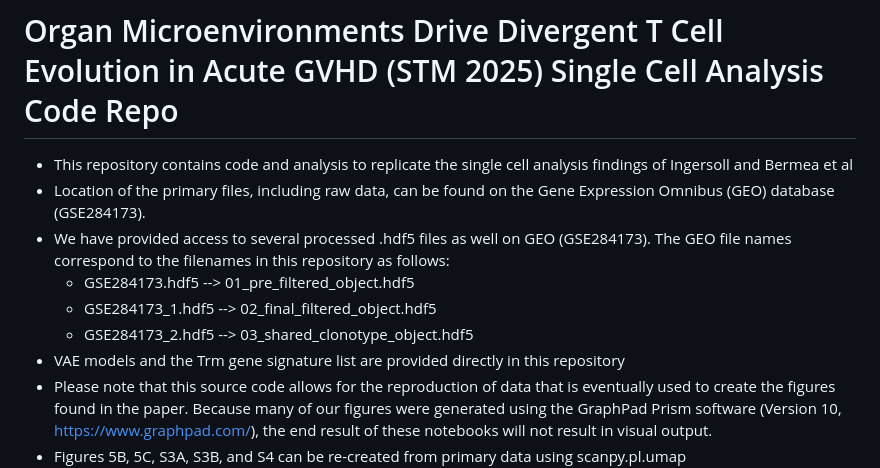
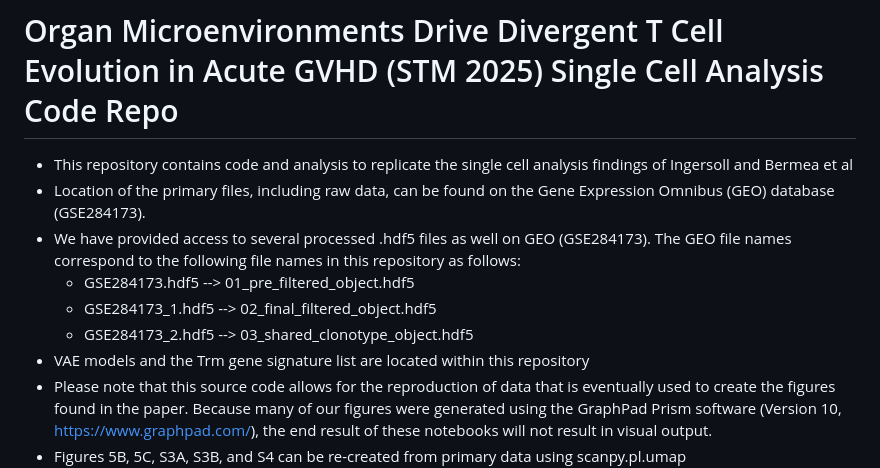
Before and after one commit to Rbermea/Organ-Microenvironments-Drive-Divergent-T-Cell-Evolution-in-Acute-GVHD-STM-Paper, a Markdown page: README.md, the part around the change. GitHub-like rendering.

```diff
--- a/README.md
+++ b/README.md
@@ -2,11 +2,11 @@
 
 * This repository contains code and analysis to replicate the single cell analysis findings of Ingersoll and Bermea et al
 * Location of the primary files, including raw data, can be found on the Gene Expression Omnibus (GEO) database (GSE284173).
-* We have provided access to several processed .hdf5 files as well on GEO (GSE284173). The GEO file names correspond to the filenames in this repository as follows:
+* We have provided access to several processed .hdf5 files as well on GEO (GSE284173). The GEO file names correspond to the following file names in this repository as follows:
   * GSE284173.hdf5 --> 01_pre_filtered_object.hdf5
   * GSE284173_1.hdf5 --> 02_final_filtered_object.hdf5
   * GSE284173_2.hdf5 --> 03_shared_clonotype_object.hdf5
-* VAE models and the Trm gene signature list are provided directly in this repository
+* VAE models and the Trm gene signature list are located within this repository
 * Please note that this source code allows for the reproduction of data that is eventually used to create the figures found in the paper. Because many of our figures were generated using the GraphPad Prism software (Version 10, https://www.graphpad.com/), the end result of these notebooks will not result in visual output.
 * Figures 5B, 5C, S3A, S3B, and S4 can be re-created from primary data using scanpy.pl.umap (https://scanpy.readthedocs.io/en/1.10.x/api/generated/scanpy.pl.umap.html). See external tools section below for more details
 * Figure S3D can be re-created from primary data using scanpy.pl.dotplot (https://scanpy.readthedocs.io/en/stable/generated/scanpy.pl.dotplot.html). See external tools section below for more details
```
